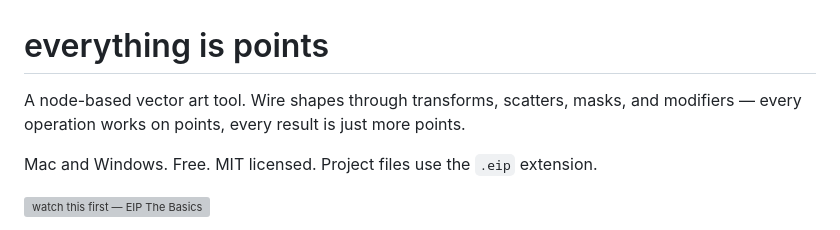
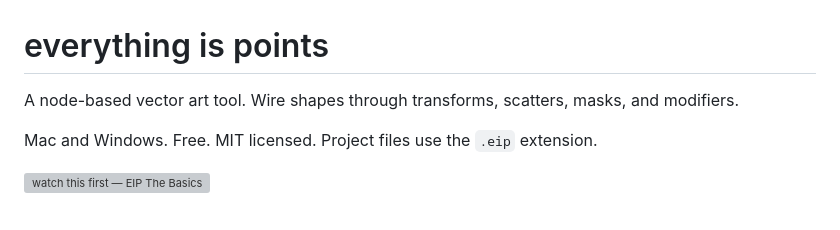
Before and after one commit to alexanderbsolomon-alt/nodegarden, a Markdown page: README.md, the part around the change. Rendered like a GitHub page; grey boxes are pictures that could not be loaded.

```diff
--- a/README.md
+++ b/README.md
@@ -1,6 +1,6 @@
 # everything is points
 
-A node-based vector art tool. Wire shapes through transforms, scatters, masks, and modifiers — every operation works on points, every result is just more points.
+A node-based vector art tool. Wire shapes through transforms, scatters, masks, and modifiers.
 
 Mac and Windows. Free. MIT licensed. Project files use the `.eip` extension.
 
```
